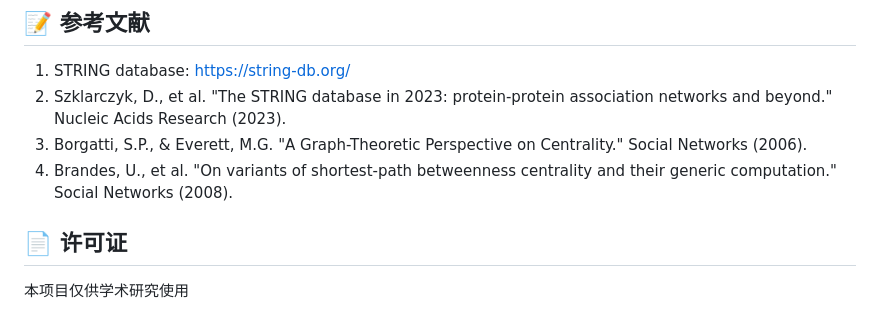
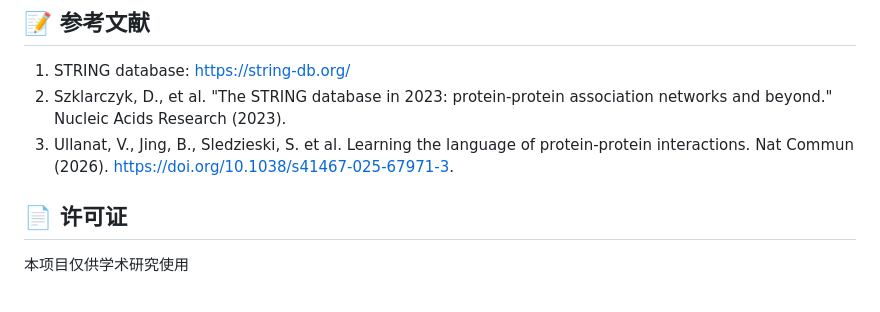
Before and after one commit to Cheliosoops/DVAM_G8, a Markdown page: README.md, the part around the change. GitHub-like rendering.

```diff
--- a/README.md
+++ b/README.md
@@ -202,8 +202,7 @@ python code/pic7.py
 
 1. STRING database: https://string-db.org/
 2. Szklarczyk, D., et al. "The STRING database in 2023: protein-protein association networks and beyond." Nucleic Acids Research (2023).
-3. Borgatti, S.P., & Everett, M.G. "A Graph-Theoretic Perspective on Centrality." Social Networks (2006).
-4. Brandes, U., et al. "On variants of shortest-path betweenness centrality and their generic computation." Social Networks (2008).
+3. Ullanat, V., Jing, B., Sledzieski, S. et al. Learning the language of protein-protein interactions. Nat Commun (2026). https://doi.org/10.1038/s41467-025-67971-3.
 
 ## 📄 许可证
 
```
